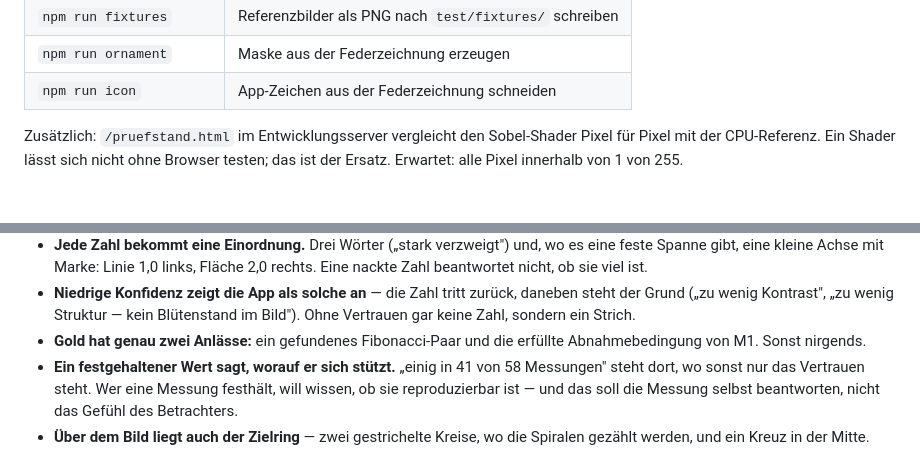
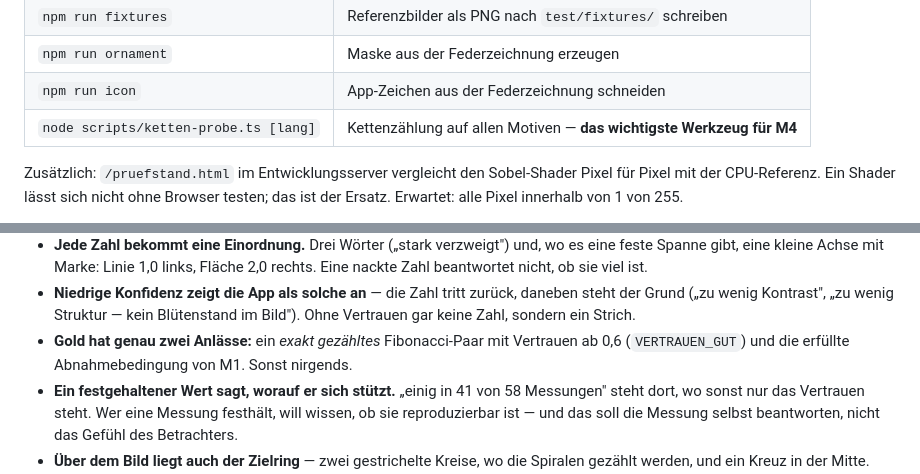
Before and after one commit to PineSpine/Fibo-Scanner, a Markdown page: CLAUDE.md, 2 parts joined by grey strips. Rendered like a GitHub page; blank space fills up the shorter version.

```diff
--- a/CLAUDE.md
+++ b/CLAUDE.md
@@ -135,6 +159,7 @@ npm run dev
 | `npm run fixtures` | Referenzbilder als PNG nach `test/fixtures/` schreiben |
 | `npm run ornament` | Maske aus der Federzeichnung erzeugen |
 | `npm run icon` | App-Zeichen aus der Federzeichnung schneiden |
+| `node scripts/ketten-probe.ts [lang]` | Kettenzählung auf allen Motiven — **das wichtigste Werkzeug für M4** |
 
 Zusätzlich: `/pruefstand.html` im Entwicklungsserver vergleicht den Sobel-Shader
 Pixel für Pixel mit der CPU-Referenz. Ein Shader lässt sich nicht ohne Browser
@@ -568,7 +615,8 @@ Warum so umständlich: siehe [Fallstricke](#fallstricke).
 - **Niedrige Konfidenz zeigt die App als solche an** — die Zahl tritt zurück,
   daneben steht der Grund („zu wenig Kontrast", „zu wenig Struktur — kein
   Blütenstand im Bild"). Ohne Vertrauen gar keine Zahl, sondern ein Strich.
-- **Gold hat genau zwei Anlässe:** ein gefundenes Fibonacci-Paar und die erfüllte
+- **Gold hat genau zwei Anlässe:** ein *exakt gezähltes* Fibonacci-Paar mit
+  Vertrauen ab 0,6 (`VERTRAUEN_GUT`) und die erfüllte
   Abnahmebedingung von M1. Sonst nirgends.
 - **Ein festgehaltener Wert sagt, worauf er sich stützt.** „einig in 41 von 58
   Messungen" steht dort, wo sonst nur das Vertrauen steht. Wer eine Messung
```
Also changed, not shown: other parts of CLAUDE.md (+56 -10 lines).
